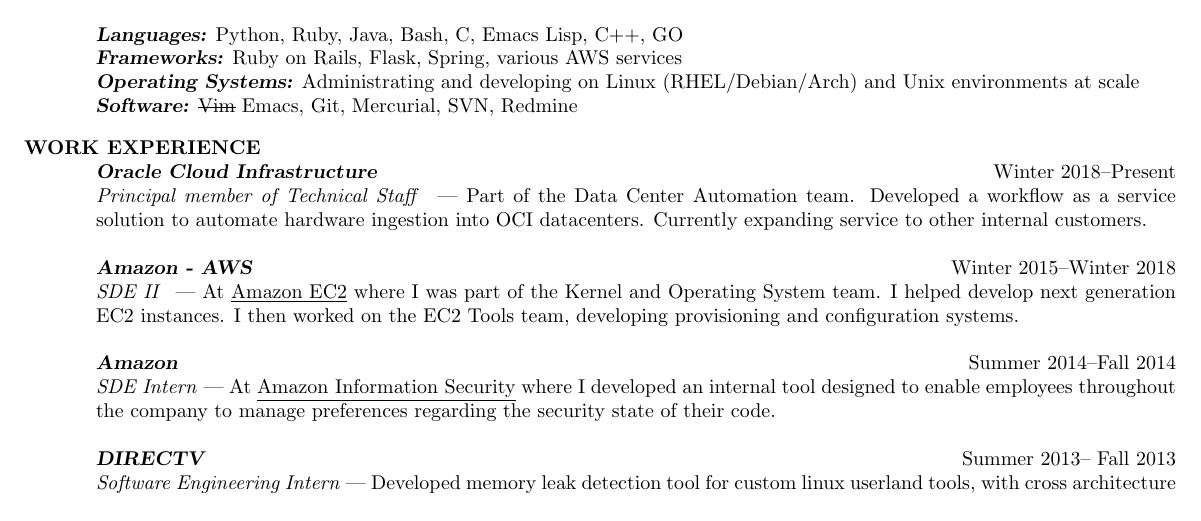
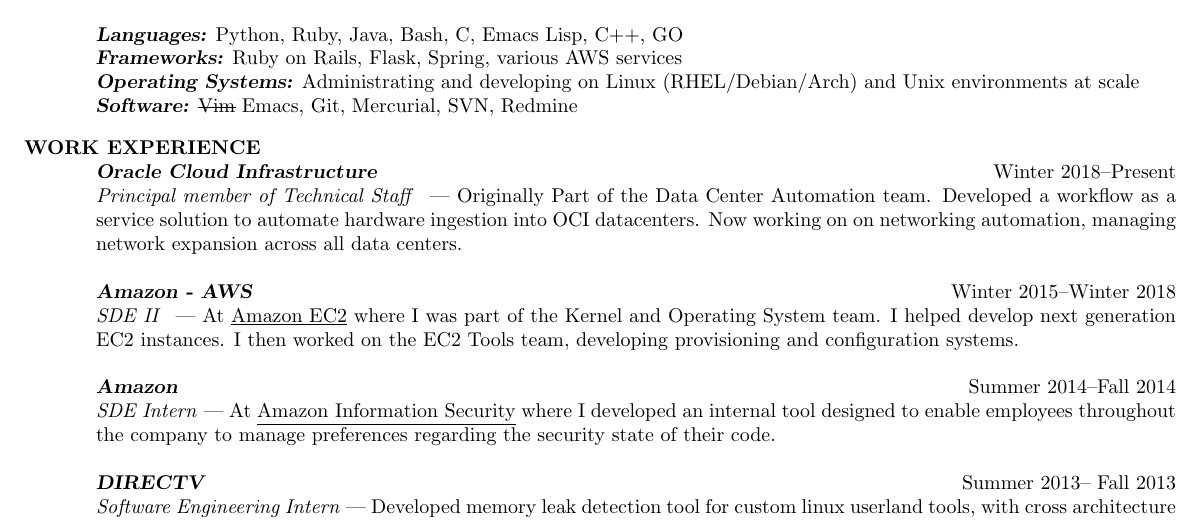
Before and after one commit to naclander/resume, a LaTeX CV (resume.tex): part of the page, cut so that both start at the same text. Compiled offline with pdfLaTeX.

Commit message:
Switched teams

```diff
--- a/resume.tex
+++ b/resume.tex
@@ -49,9 +49,10 @@
 	\section{\uppercase{Work Experience}}
 
 	{\sl\textbf{\href{https://cloud.oracle.com/}{Oracle Cloud Infrastructure}}} \hfill Winter 2018--Present\\
-    \emph{Principal member of Technical Staff } --- Part of the Data Center Automation team.
-    Developed a workflow as a service solution to automate hardware ingestion into OCI
-    datacenters. Currently expanding service to other internal customers.
+    \emph{Principal member of Technical Staff } --- Originally Part of the Data
+    Center Automation team. Developed a workflow as a service solution
+    to automate hardware ingestion into OCI datacenters. Now working on
+    on networking automation, managing network expansion across all data centers.
 
 	{\sl\textbf{\href{https://aws.amazon.com/}{Amazon - AWS}}} \hfill Winter 2015--Winter 2018\\
     \emph{SDE II } --- At \underline{\href{http://aws.amazon.com/ec2}
```
